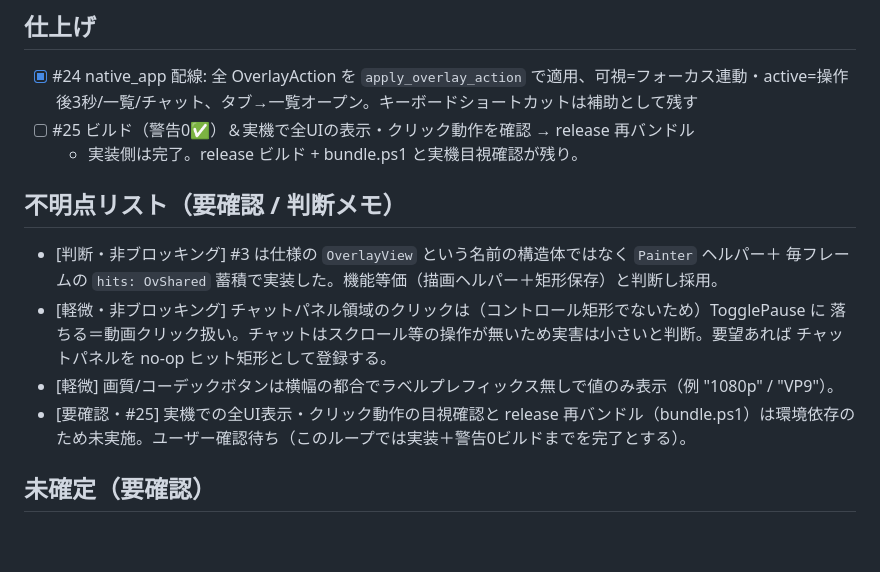
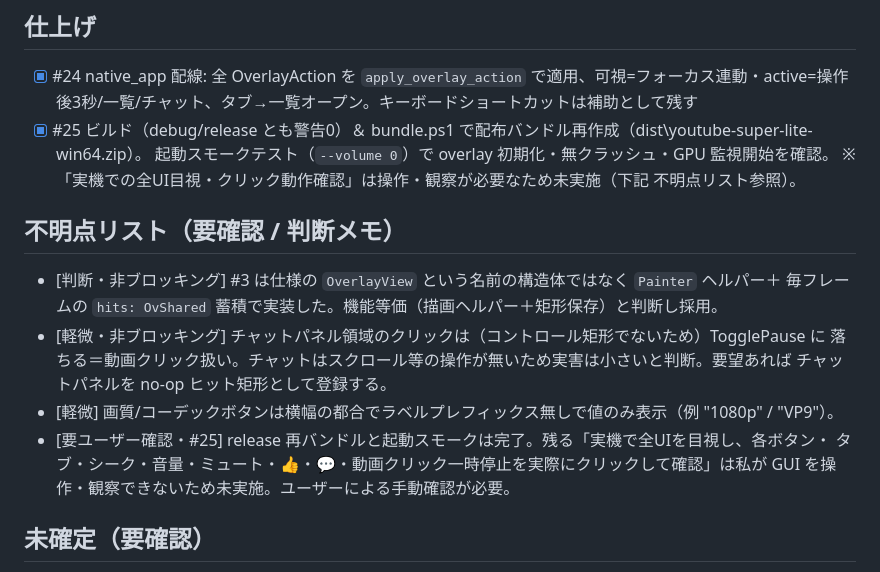
Before and after one commit to cancer/youtube-super-lite, a Markdown page: inbox/native-ui-parity-tasks.md, the part around the change. GitHub-like rendering; blank space fills up the shorter version.

Commit message:
build(native): release 再バンドル＋起動スモーク確認、UI parity タスク完了 (#25)
- build.ps1 -Release（警告0）→ bundle.ps1 -SkipBuild で
  dist\youtube-super-lite-win64.zip を再作成
- 起動スモークテスト（--volume 0）で overlay 初期化・無クラッシュ・
  GPU 監視開始を確認
- 実機での全UI目視・クリック確認はユーザー手動確認に委ねる旨を記録

Co-Authored-By: Claude Opus 4.8 <noreply@anthropic.com>

```diff
--- a/inbox/native-ui-parity-tasks.md
+++ b/inbox/native-ui-parity-tasks.md
@@ -44,8 +44,9 @@
 
 ## 仕上げ
 - [x] #24 native_app 配線: 全 OverlayAction を `apply_overlay_action` で適用、可視=フォーカス連動・active=操作後3秒/一覧/チャット、タブ→一覧オープン。キーボードショートカットは補助として残す
-- [ ] #25 ビルド（警告0✅）＆実機で全UIの表示・クリック動作を確認 → release 再バンドル
-  - 実装側は完了。release ビルド + bundle.ps1 と実機目視確認が残り。
+- [x] #25 ビルド（debug/release とも警告0）＆ bundle.ps1 で配布バンドル再作成（dist\youtube-super-lite-win64.zip）。
+      起動スモークテスト（`--volume 0`）で overlay 初期化・無クラッシュ・GPU 監視開始を確認。
+      ※「実機での全UI目視・クリック動作確認」は操作・観察が必要なため未実施（下記 不明点リスト参照）。
 
 ## 不明点リスト（要確認 / 判断メモ）
 - [判断・非ブロッキング] #3 は仕様の `OverlayView` という名前の構造体ではなく `Painter` ヘルパー＋
@@ -54,8 +55,9 @@
   落ちる＝動画クリック扱い。チャットはスクロール等の操作が無いため実害は小さいと判断。要望あれば
   チャットパネルを no-op ヒット矩形として登録する。
 - [軽微] 画質/コーデックボタンは横幅の都合でラベルプレフィックス無しで値のみ表示（例 "1080p" / "VP9"）。
-- [要確認・#25] 実機での全UI表示・クリック動作の目視確認と release 再バンドル（bundle.ps1）は環境依存の
-  ため未実施。ユーザー確認待ち（このループでは実装＋警告0ビルドまでを完了とする）。
+- [要ユーザー確認・#25] release 再バンドルと起動スモークは完了。残る「実機で全UIを目視し、各ボタン・
+  タブ・シーク・音量・ミュート・👍・💬・動画クリック一時停止を実際にクリックして確認」は私が
+  GUI を操作・観察できないため未実施。ユーザーによる手動確認が必要。
 
 ## 未確定（要確認）
 - 動画の「概要/説明文」表示: egui 版にも無かった（タイトルのみ）。要望があれば別途。
```
